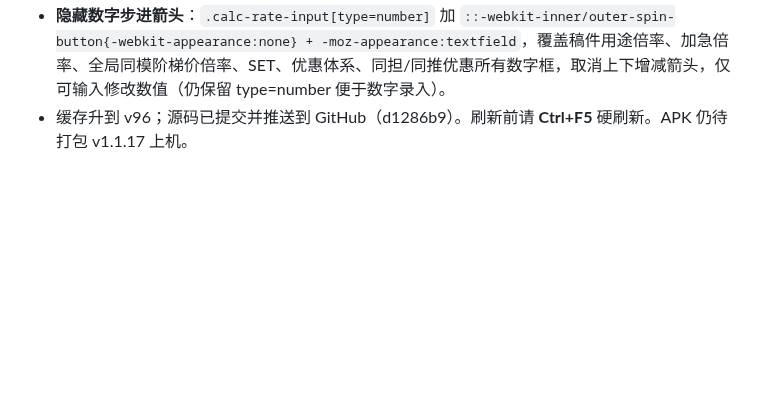
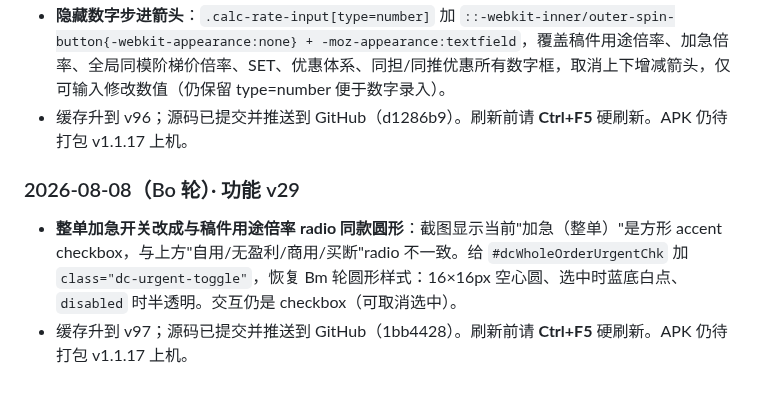
Before and after one commit to Quella-x/Quella-x-workbench, a Markdown page: 版本历史.md, the part around the change. Drawn GitHub-style; blank space fills up the shorter version.

Commit message:
Bo轮补：追加版本历史v97说明

```diff
--- a/版本历史.md
+++ b/版本历史.md
@@ -583,3 +583,8 @@
 - **折扣≥8件逻辑修正**：原逻辑勾选即整体打九折、且作用于含加价项目/同柄/同模的全额 finalPrice，无数量阈值。现改为：阈值=净不同制品数量合计（**排除加价项目、排除同模(勾选同模)、排除同柄(共享柄图标识)**），仅当 netQty ≥ 8 才打九折，且九折只作用于净制品金额（finalPrice - netBase + netBase×mR），加价项目/同柄/同模保持原价。标签改为"多件折扣（不同制品≥8件）"。
 - **隐藏数字步进箭头**：`.calc-rate-input[type=number]` 加 `::-webkit-inner/outer-spin-button{-webkit-appearance:none} + -moz-appearance:textfield`，覆盖稿件用途倍率、加急倍率、全局同模阶梯价倍率、SET、优惠体系、同担/同推优惠所有数字框，取消上下增减箭头，仅可输入修改数值（仍保留 type=number 便于数字录入）。
 - 缓存升到 v96；源码已提交并推送到 GitHub（d1286b9）。刷新前请 **Ctrl+F5** 硬刷新。APK 仍待打包 v1.1.17 上机。
+
+### 2026-08-08（Bo 轮）· 功能 v29
+
+- **整单加急开关改成与稿件用途倍率 radio 同款圆形**：截图显示当前"加急（整单）"是方形 accent checkbox，与上方"自用/无盈利/商用/买断"radio 不一致。给 `#dcWholeOrderUrgentChk` 加 `class="dc-urgent-toggle"`，恢复 Bm 轮圆形样式：16×16px 空心圆、选中时蓝底白点、`disabled` 时半透明。交互仍是 checkbox（可取消选中）。
+- 缓存升到 v97；源码已提交并推送到 GitHub（1bb4428）。刷新前请 **Ctrl+F5** 硬刷新。APK 仍待打包 v1.1.17 上机。
```
